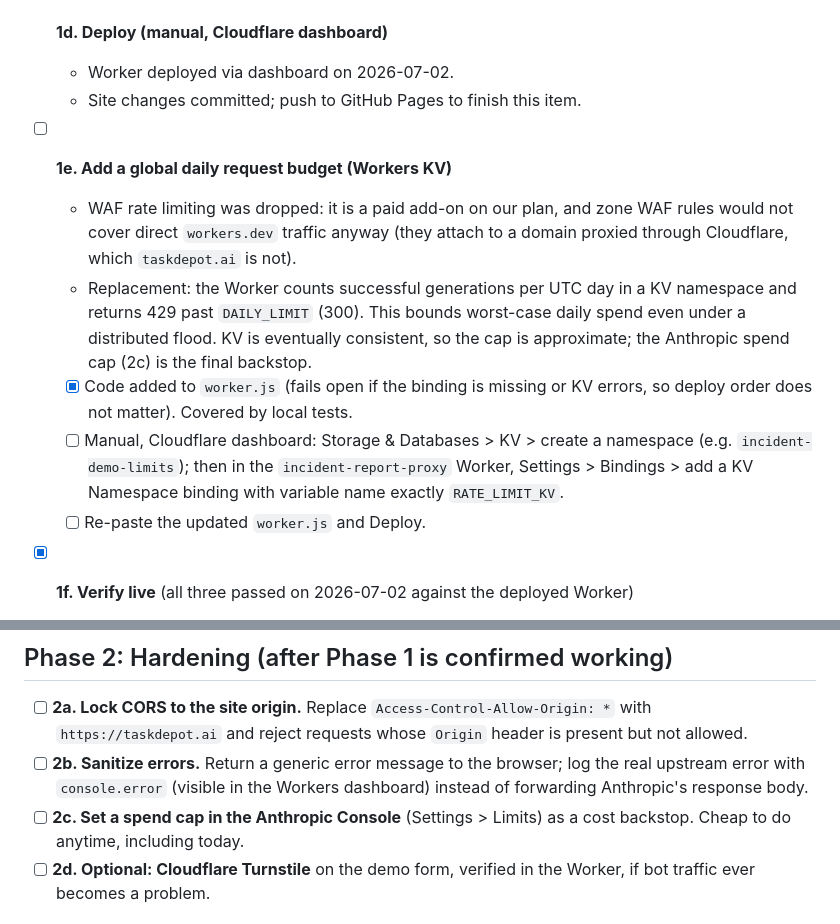
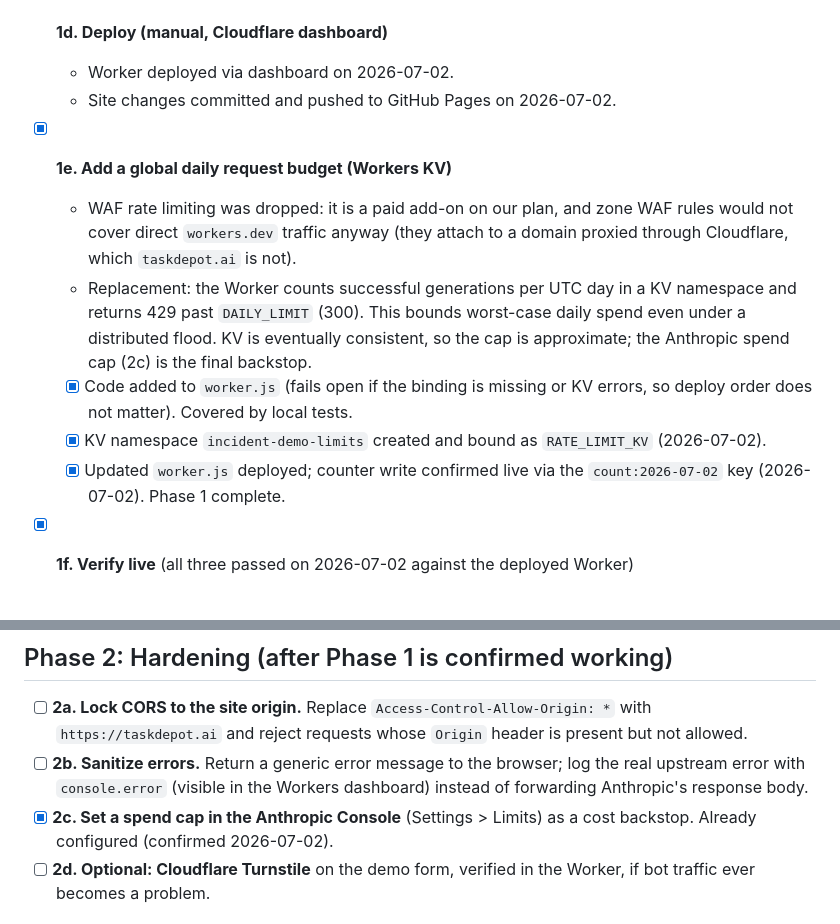
Before and after one commit to ChaseGould/small_business_consulting, a Markdown page: SECURITY-PLAN.md, 2 parts joined by grey strips. Drawn GitHub-style.

```diff
--- a/SECURITY-PLAN.md
+++ b/SECURITY-PLAN.md
@@ -46,9 +46,9 @@ budget. The browser only sends raw form fields.
 
 - [x] **1d. Deploy (manual, Cloudflare dashboard)**
   - Worker deployed via dashboard on 2026-07-02.
-  - Site changes committed; push to GitHub Pages to finish this item.
+  - Site changes committed and pushed to GitHub Pages on 2026-07-02.
 
-- [ ] **1e. Add a global daily request budget (Workers KV)**
+- [x] **1e. Add a global daily request budget (Workers KV)**
   - WAF rate limiting was dropped: it is a paid add-on on our plan, and
     zone WAF rules would not cover direct `workers.dev` traffic anyway
     (they attach to a domain proxied through Cloudflare, which
@@ -61,11 +61,10 @@ budget. The browser only sends raw form fields.
   - [x] Code added to `worker.js` (fails open if the binding is missing
     or KV errors, so deploy order does not matter). Covered by local
     tests.
-  - [ ] Manual, Cloudflare dashboard: Storage & Databases > KV > create a
-    namespace (e.g. `incident-demo-limits`); then in the
-    `incident-report-proxy` Worker, Settings > Bindings > add a KV
-    Namespace binding with variable name exactly `RATE_LIMIT_KV`.
-  - [ ] Re-paste the updated `worker.js` and Deploy.
+  - [x] KV namespace `incident-demo-limits` created and bound as
+    `RATE_LIMIT_KV` (2026-07-02).
+  - [x] Updated `worker.js` deployed; counter write confirmed live via
+    the `count:2026-07-02` key (2026-07-02). Phase 1 complete.
 
 - [x] **1f. Verify live** (all three passed on 2026-07-02 against the
   deployed Worker)
@@ -82,8 +81,8 @@ budget. The browser only sends raw form fields.
 - [ ] **2b. Sanitize errors.** Return a generic error message to the
   browser; log the real upstream error with `console.error` (visible in
   the Workers dashboard) instead of forwarding Anthropic's response body.
-- [ ] **2c. Set a spend cap in the Anthropic Console** (Settings > Limits)
-  as a cost backstop. Cheap to do anytime, including today.
+- [x] **2c. Set a spend cap in the Anthropic Console** (Settings > Limits)
+  as a cost backstop. Already configured (confirmed 2026-07-02).
 - [ ] **2d. Optional: Cloudflare Turnstile** on the demo form, verified in
   the Worker, if bot traffic ever becomes a problem.
 
```
Also changed, not shown: todo.md (added, +15 -0 lines).
